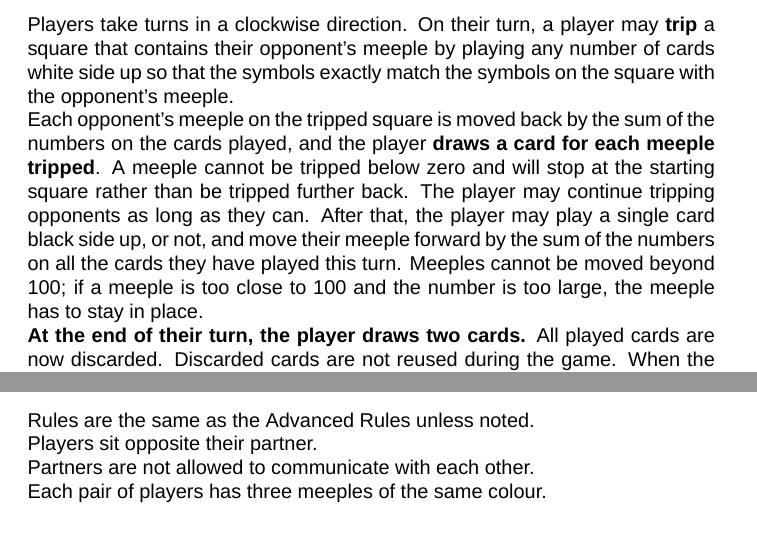
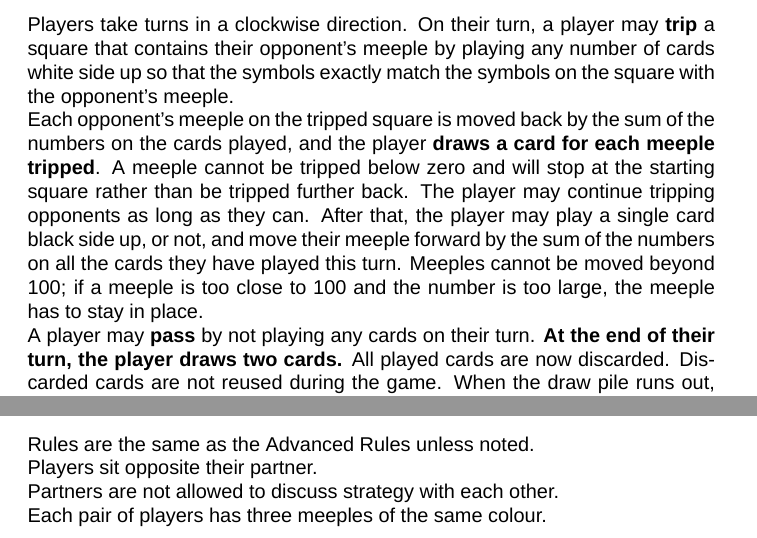
Before and after one commit to ctbo/primes-game, a LaTeX document (primes-game.tex): two parts of pages 1 and 3 of 4, joined at a grey line, cut so that both start at the same text. Compiled offline with XeLaTeX; a missing font is replaced by an installed copy or a similar font.

Commit message:
fine tuning rules.

```diff
--- a/primes-game.tex
+++ b/primes-game.tex
@@ -29,7 +29,7 @@ Players take turns in a clockwise direction. On their turn, a player may \textbf
 
 Each opponent’s meeple on the tripped square is moved back by the sum of the numbers on the cards played, and the player \textbf{draws a card for each meeple tripped}. A meeple cannot be tripped below zero and will stop at the starting square rather than be tripped further back. The player may continue tripping opponents as long as they can. After that, the player may play a single card black side up, or not, and move their meeple forward by the sum of the numbers on all the cards they have played this turn. Meeples cannot be moved beyond 100; if a meeple is too close to 100 and the number is too large, the meeple has to stay in place.
 
-\textbf{At the end of their turn, the player draws two cards.} All played cards are now discarded. Discarded cards are not reused during the game. When the draw pile runs out, players just stop drawing, forcing them to pass eventually.
+A player may \textbf{pass} by not playing any cards on their turn. \textbf{At the end of their turn, the player draws two cards.} All played cards are now discarded. Discarded cards are not reused during the game. When the draw pile runs out, players just stop drawing, forcing them to pass eventually.
 
 \section*{End of the game}
 
@@ -70,7 +70,7 @@ Rules are the same as the Advanced Rules unless noted.
 
 Players sit opposite their partner.
 
-Partners are not allowed to communicate with each other.
+Partners are not allowed to discuss strategy with each other.
 
 Each pair of players has three meeples of the same colour.
 
```
Also changed, not shown: primes-game.pdf.
